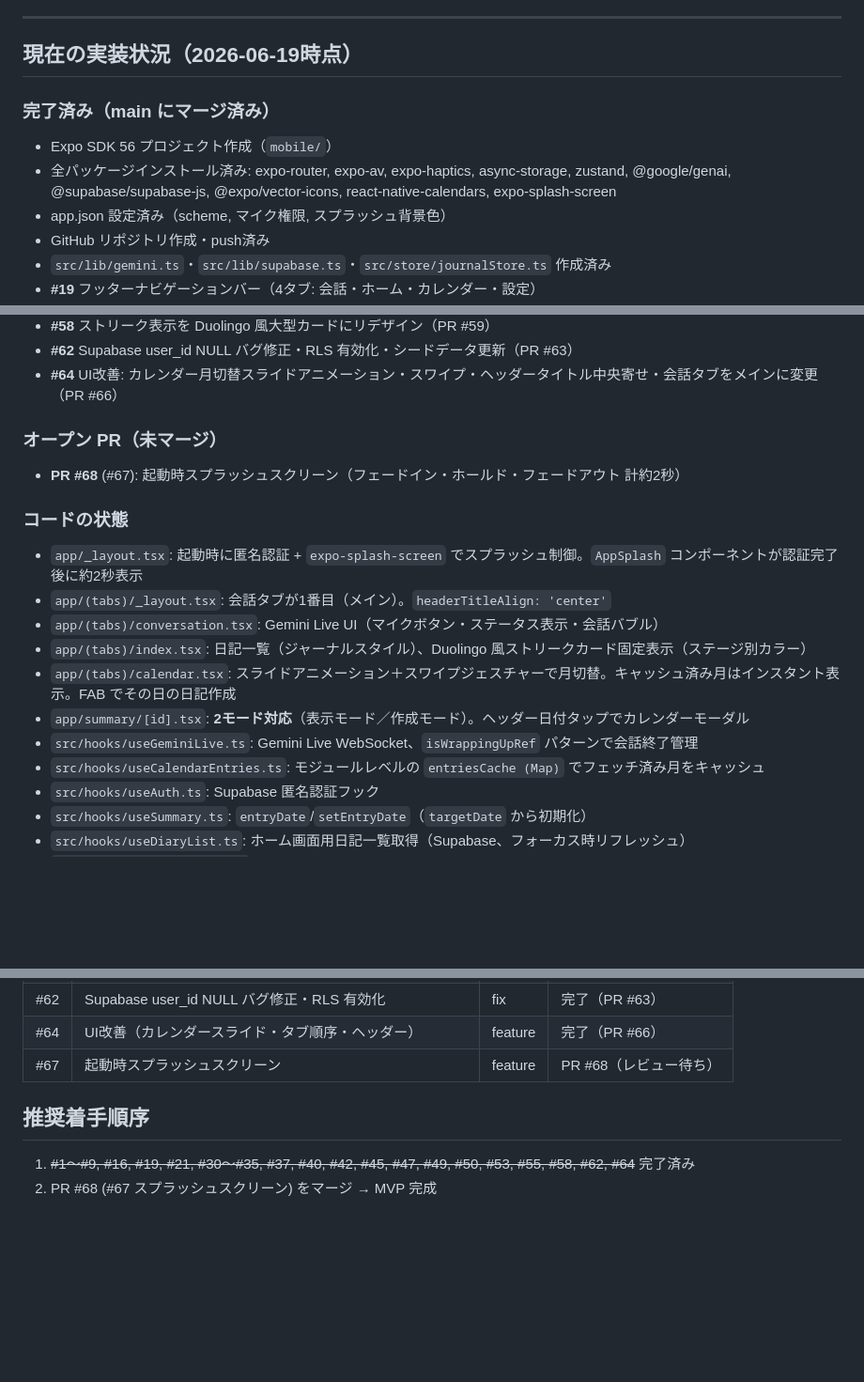
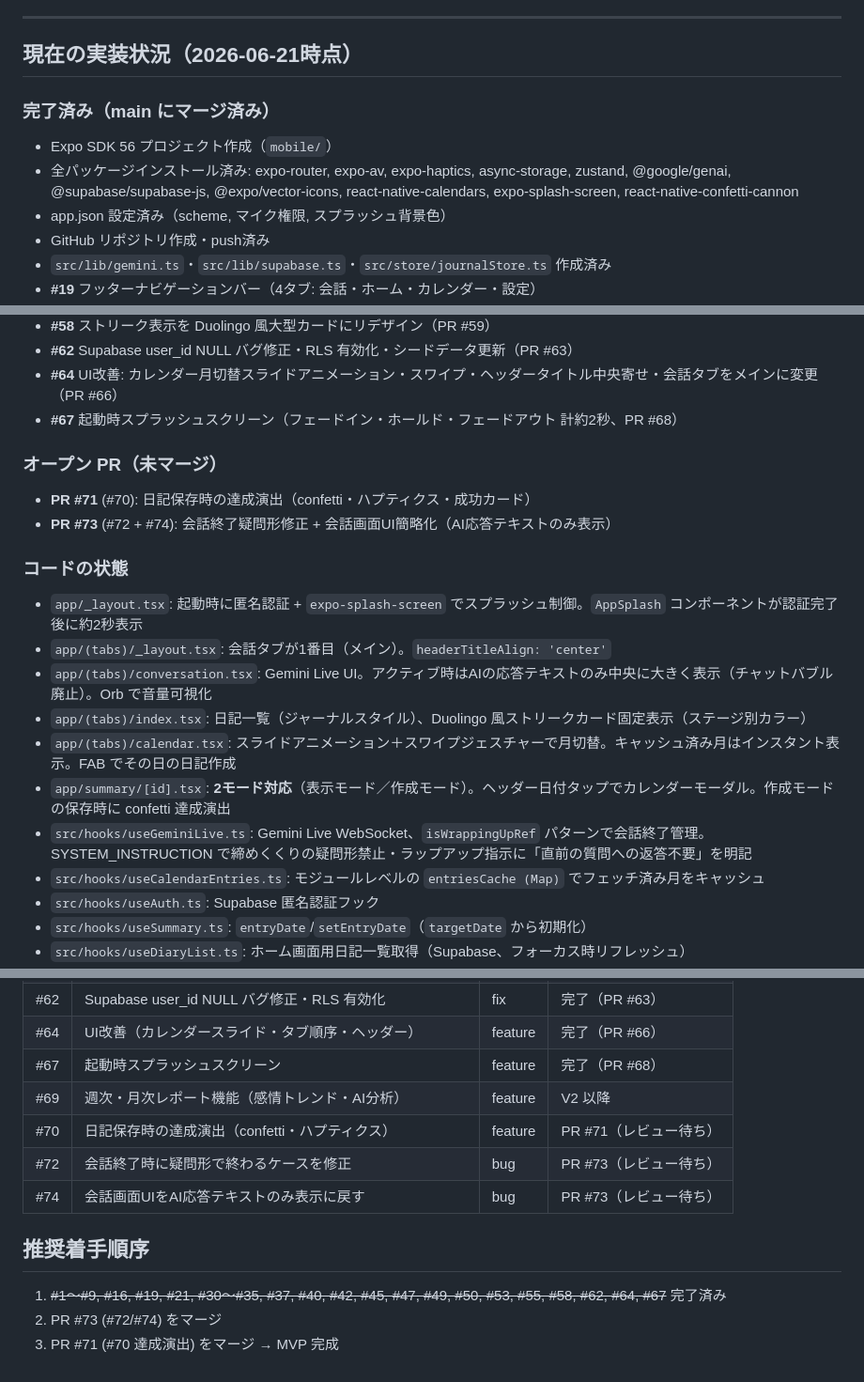
Before and after one commit to suzuyu0115/ai-voice-journal, a Markdown page: CLAUDE.md, 3 parts joined by grey strips. Shown at 94% size. Drawn GitHub-style; blank space fills up the shorter version.

Commit message:
docs: CLAUDE.md を最新状態に更新（#72/#74/#70 反映）
Co-Authored-By: Claude Sonnet 4.6 <noreply@anthropic.com>

```diff
--- a/CLAUDE.md
+++ b/CLAUDE.md
@@ -168,11 +168,11 @@ gh pr create \
 
 ---
 
-## 現在の実装状況（2026-06-19時点）
+## 現在の実装状況（2026-06-21時点）
 
 ### 完了済み（main にマージ済み）
 - Expo SDK 56 プロジェクト作成（`mobile/`）
-- 全パッケージインストール済み: expo-router, expo-av, expo-haptics, async-storage, zustand, @google/genai, @supabase/supabase-js, @expo/vector-icons, react-native-calendars, expo-splash-screen
+- 全パッケージインストール済み: expo-router, expo-av, expo-haptics, async-storage, zustand, @google/genai, @supabase/supabase-js, @expo/vector-icons, react-native-calendars, expo-splash-screen, react-native-confetti-cannon
 - app.json 設定済み（scheme, マイク権限, スプラッシュ背景色）
 - GitHub リポジトリ作成・push済み
 - `src/lib/gemini.ts`・`src/lib/supabase.ts`・`src/store/journalStore.ts` 作成済み
@@ -193,18 +193,20 @@ gh pr create \
 - **#58** ストリーク表示を Duolingo 風大型カードにリデザイン（PR #59）
 - **#62** Supabase user_id NULL バグ修正・RLS 有効化・シードデータ更新（PR #63）
 - **#64** UI改善: カレンダー月切替スライドアニメーション・スワイプ・ヘッダータイトル中央寄せ・会話タブをメインに変更（PR #66）
+- **#67** 起動時スプラッシュスクリーン（フェードイン・ホールド・フェードアウト 計約2秒、PR #68）
 
 ### オープン PR（未マージ）
-- **PR #68** (#67): 起動時スプラッシュスクリーン（フェードイン・ホールド・フェードアウト 計約2秒）
+- **PR #71** (#70): 日記保存時の達成演出（confetti・ハプティクス・成功カード）
+- **PR #73** (#72 + #74): 会話終了疑問形修正 + 会話画面UI簡略化（AI応答テキストのみ表示）
 
 ### コードの状態
 - `app/_layout.tsx`: 起動時に匿名認証 + `expo-splash-screen` でスプラッシュ制御。`AppSplash` コンポーネントが認証完了後に約2秒表示
 - `app/(tabs)/_layout.tsx`: 会話タブが1番目（メイン）。`headerTitleAlign: 'center'`
-- `app/(tabs)/conversation.tsx`: Gemini Live UI（マイクボタン・ステータス表示・会話バブル）
+- `app/(tabs)/conversation.tsx`: Gemini Live UI。アクティブ時はAIの応答テキストのみ中央に大きく表示（チャットバブル廃止）。Orb で音量可視化
 - `app/(tabs)/index.tsx`: 日記一覧（ジャーナルスタイル）、Duolingo 風ストリークカード固定表示（ステージ別カラー）
 - `app/(tabs)/calendar.tsx`: スライドアニメーション＋スワイプジェスチャーで月切替。キャッシュ済み月はインスタント表示。FAB でその日の日記作成
-- `app/summary/[id].tsx`: **2モード対応**（表示モード／作成モード）。ヘッダー日付タップでカレンダーモーダル
-- `src/hooks/useGeminiLive.ts`: Gemini Live WebSocket、`isWrappingUpRef` パターンで会話終了管理
+- `app/summary/[id].tsx`: **2モード対応**（表示モード／作成モード）。ヘッダー日付タップでカレンダーモーダル。作成モードの保存時に confetti 達成演出
+- `src/hooks/useGeminiLive.ts`: Gemini Live WebSocket、`isWrappingUpRef` パターンで会話終了管理。SYSTEM_INSTRUCTION で締めくくりの疑問形禁止・ラップアップ指示に「直前の質問への返答不要」を明記
 - `src/hooks/useCalendarEntries.ts`: モジュールレベルの `entriesCache (Map)` でフェッチ済み月をキャッシュ
 - `src/hooks/useAuth.ts`: Supabase 匿名認証フック
 - `src/hooks/useSummary.ts`: `entryDate`/`setEntryDate`（`targetDate` から初期化）
@@ -271,9 +274,14 @@ RLS: 有効（`auth.uid() = user_id` ポリシー、匿名認証対応済み）
 | #58 | ストリーク表示を Duolingo 風にリデザイン | feature | 完了（PR #59）|
 | #62 | Supabase user_id NULL バグ修正・RLS 有効化 | fix | 完了（PR #63）|
 | #64 | UI改善（カレンダースライド・タブ順序・ヘッダー） | feature | 完了（PR #66）|
-| #67 | 起動時スプラッシュスクリーン | feature | PR #68（レビュー待ち）|
+| #67 | 起動時スプラッシュスクリーン | feature | 完了（PR #68）|
+| #69 | 週次・月次レポート機能（感情トレンド・AI分析） | feature | V2 以降 |
+| #70 | 日記保存時の達成演出（confetti・ハプティクス） | feature | PR #71（レビュー待ち）|
+| #72 | 会話終了時に疑問形で終わるケースを修正 | bug | PR #73（レビュー待ち）|
+| #74 | 会話画面UIをAI応答テキストのみ表示に戻す | bug | PR #73（レビュー待ち）|
 
 ## 推奨着手順序
 
-1. ~~#1〜#9, #16, #19, #21, #30〜#35, #37, #40, #42, #45, #47, #49, #50, #53, #55, #58, #62, #64~~ 完了済み
-2. PR #68 (#67 スプラッシュスクリーン) をマージ → MVP 完成
+1. ~~#1〜#9, #16, #19, #21, #30〜#35, #37, #40, #42, #45, #47, #49, #50, #53, #55, #58, #62, #64, #67~~ 完了済み
+2. PR #73 (#72/#74) をマージ
+3. PR #71 (#70 達成演出) をマージ → MVP 完成
```
Also changed, not shown: other parts of CLAUDE.md (+2 -1 lines).
